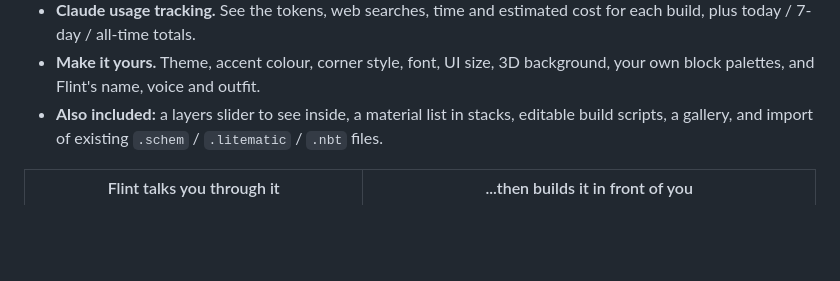
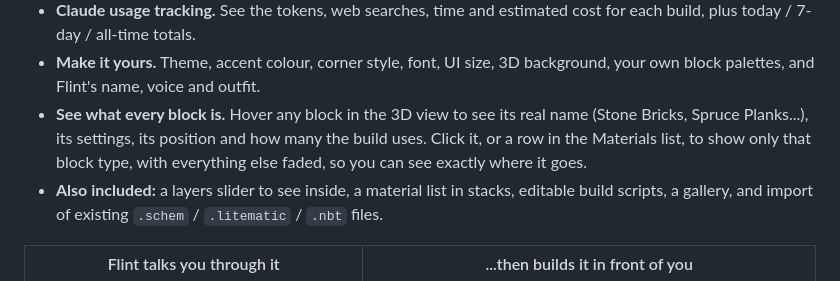
Before and after one commit to Ryn-labs/BlockForge, a Markdown page: README.md, the part around the change. Drawn GitHub-style; blank space fills up the shorter version.

Commit message:
1.5.0: README for block identification

```diff
--- a/README.md
+++ b/README.md
@@ -61,6 +61,9 @@ Then you download it in the format you need. There's no paywall and no per-downl
   today / 7-day / all-time totals.
 - **Make it yours.** Theme, accent colour, corner style, font, UI size, 3D background, your own block palettes,
   and Flint's name, voice and outfit.
+- **See what every block is.** Hover any block in the 3D view to see its real name (Stone Bricks, Spruce Planks...),
+  its settings, its position and how many the build uses. Click it, or a row in the Materials list, to show only
+  that block type, with everything else faded, so you can see exactly where it goes.
 - **Also included:** a layers slider to see inside, a material list in stacks, editable build scripts, a gallery,
   and import of existing `.schem` / `.litematic` / `.nbt` files.
 
```
